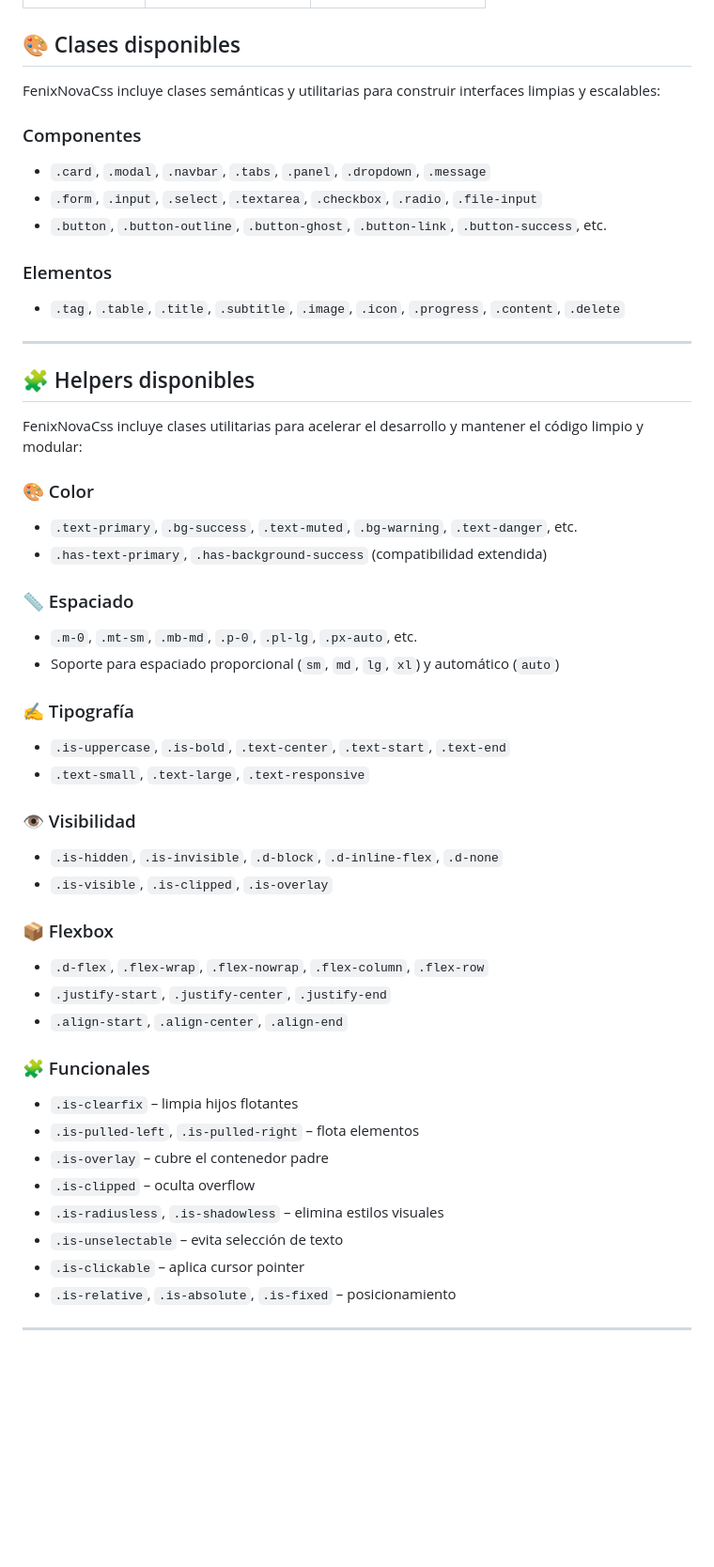
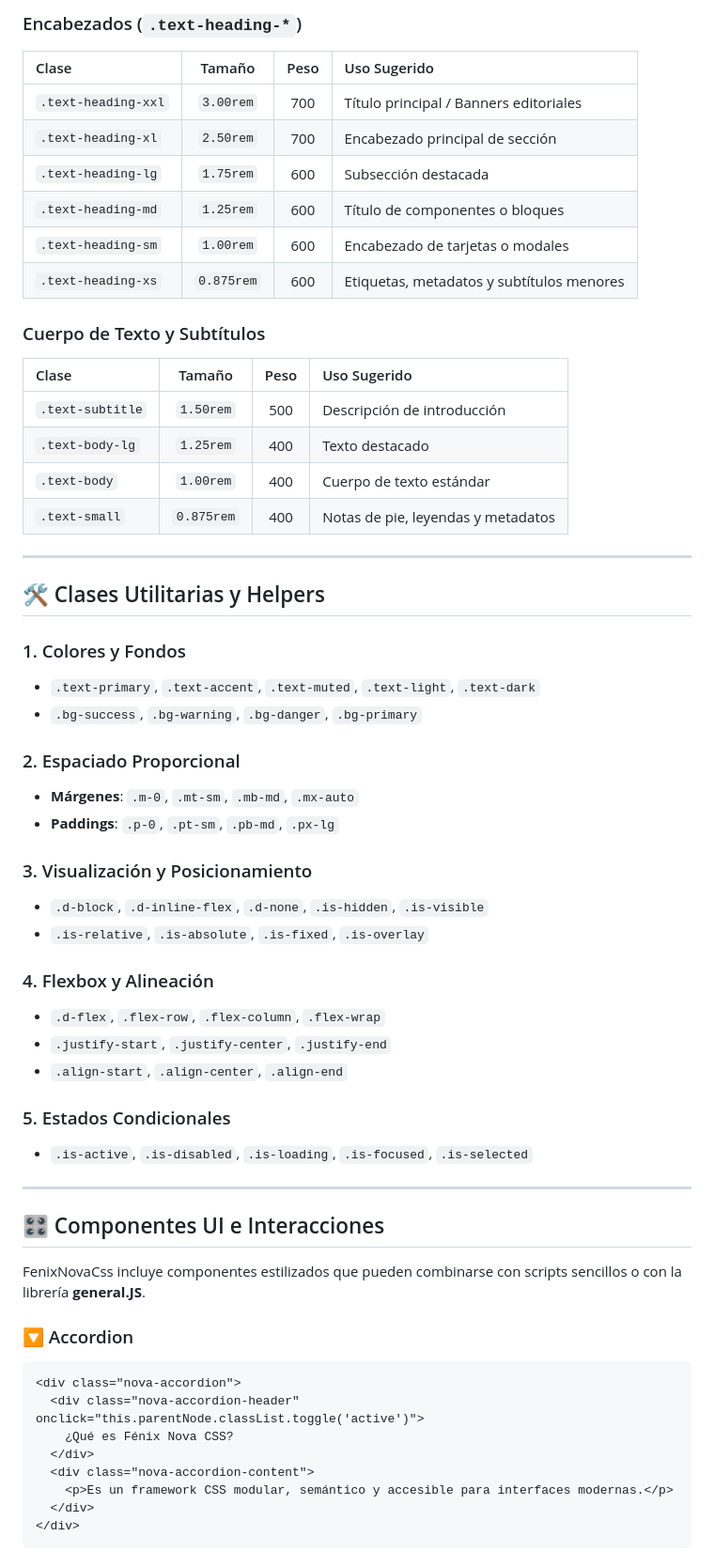
Before and after one commit to arturo21/FenixNovaCss, a Markdown page: README.md, the part around one of its changes. Shown at 94% size. Rendered like a GitHub page; blank space fills up the shorter version.

````diff
--- a/README.md
+++ b/README.md
@@ -211,59 +189,61 @@ FenixNovaCss está dividido en módulos independientes que puedes importar segú
 
+### Encabezados (`.text-heading-*`)
+| Clase | Tamaño | Peso | Uso Sugerido |
+| :--- | :---: | :---: | :--- |
+| `.text-heading-xxl` | `3.00rem` | 700 | Título principal / Banners editoriales |
+| `.text-heading-xl` | `2.50rem` | 700 | Encabezado principal de sección |
+| `.text-heading-lg` | `1.75rem` | 600 | Subsección destacada |
+| `.text-heading-md` | `1.25rem` | 600 | Título de componentes o bloques |
+| `.text-heading-sm` | `1.00rem` | 600 | Encabezado de tarjetas o modales |
+| `.text-heading-xs` | `0.875rem` | 600 | Etiquetas, metadatos y subtítulos menores |
 
-
-## 🎨 Clases disponibles
-
-FenixNovaCss incluye clases semánticas y utilitarias para construir interfaces limpias y escalables:
-
-### Componentes
-
-- `.card`, `.modal`, `.navbar`, `.tabs`, `.panel`, `.dropdown`, `.message`
-- `.form`, `.input`, `.select`, `.textarea`, `.checkbox`, `.radio`, `.file-input`
-- `.button`, `.button-outline`, `.button-ghost`, `.button-link`, `.button-success`, etc.
-
-### Elementos
-
-- `.tag`, `.table`, `.title`, `.subtitle`, `.image`, `.icon`, `.progress`, `.content`, `.delete`
+### Cuerpo de Texto y Subtítulos
+| Clase | Tamaño | Peso | Uso Sugerido |
+| :--- | :---: | :---: | :--- |
+| `.text-subtitle` | `1.50rem` | 500 | Descripción de introducción |
+| `.text-body-lg` | `1.25rem` | 400 | Texto destacado |
+| `.text-body` | `1.00rem` | 400 | Cuerpo de texto estándar |
+| `.text-small` | `0.875rem` | 400 | Notas de pie, leyendas y metadatos |
 
 ---
 
-## 🧩 Helpers disponibles
+## 🛠 Clases Utilitarias y Helpers
 
-FenixNovaCss incluye clases utilitarias para acelerar el desarrollo y mantener el código limpio y modular:
+### 1. Colores y Fondos
+- `.text-primary`, `.text-accent`, `.text-muted`, `.text-light`, `.text-dark`
+- `.bg-success`, `.bg-warning`, `.bg-danger`, `.bg-primary`
 
-### 🎨 Color
+### 2. Espaciado Proporcional
+- **Márgenes**: `.m-0`, `.mt-sm`, `.mb-md`, `.mx-auto`
+- **Paddings**: `.p-0`, `.pt-sm`, `.pb-md`, `.px-lg`
 
-- `.text-primary`, `.bg-success`, `.text-muted`, `.bg-warning`, `.text-danger`, etc.
-- `.has-text-primary`, `.has-background-success` (compatibilidad extendida)
+### 3. Visualización y Posicionamiento
+- `.d-block`, `.d-inline-flex`, `.d-none`, `.is-hidden`, `.is-visible`
+- `.is-relative`, `.is-absolute`, `.is-fixed`, `.is-overlay`
 
-### 📏 Espaciado
-
-- `.m-0`, `.mt-sm`, `.mb-md`, `.p-0`, `.pl-lg`, `.px-auto`, etc.
-- Soporte para espaciado proporcional (`sm`, `md`, `lg`, `xl`) y automático (`auto`)
-
-### ✍️ Tipografía
-
-- `.is-uppercase`, `.is-bold`, `.text-center`, `.text-start`, `.text-end`
-- `.text-small`, `.text-large`, `.text-responsive`
-
-### 👁️ Visibilidad
-
-- `.is-hidden`, `.is-invisible`, `.d-block`, `.d-inline-flex`, `.d-none`
-- `.is-visible`, `.is-clipped`, `.is-overlay`
-
-### 📦 Flexbox
-
-- `.d-flex`, `.flex-wrap`, `.flex-nowrap`, `.flex-column`, `.flex-row`
+### 4. Flexbox y Alineación
+- `.d-flex`, `.flex-row`, `.flex-column`, `.flex-wrap`
 - `.justify-start`, `.justify-center`, `.justify-end`
 - `.align-start`, `.align-center`, `.align-end`
 
-### 🧩 Funcionales
+### 5. Estados Condicionales
+- `.is-active`, `.is-disabled`, `.is-loading`, `.is-focused`, `.is-selected`
 
-- `.is-clearfix` – limpia hijos flotantes
-- `.is-pulled-left`, `.is-pulled-right` – flota elementos
-- `.is-overlay` – cubre el contenedor padre
-- `.is-clipped` – oculta overflow
-- `.is-radiusless`, `.is-shadowless` – elimina estilos visuales
-- `.is-unselectable` – evita selección de texto
-- `.is-clickable` – aplica cursor pointer
-- `.is-relative`, `.is-absolute`, `.is-fixed` – posicionamiento
+---
+
+## 🎛 Componentes UI e Interacciones
+
+FenixNovaCss incluye componentes estilizados que pueden combinarse con scripts sencillos o con la librería **general.JS**.
+
+### 🔽 Accordion
+```html
+<div class="nova-accordion">
+  <div class="nova-accordion-header" onclick="this.parentNode.classList.toggle('active')">
+    ¿Qué es Fénix Nova CSS?
+  </div>
+  <div class="nova-accordion-content">
+    <p>Es un framework CSS modular, semántico y accesible para interfaces modernas.</p>
+  </div>
+</div>
+```
+
````
Also changed, not shown: other parts of README.md (+309 -185 lines).
